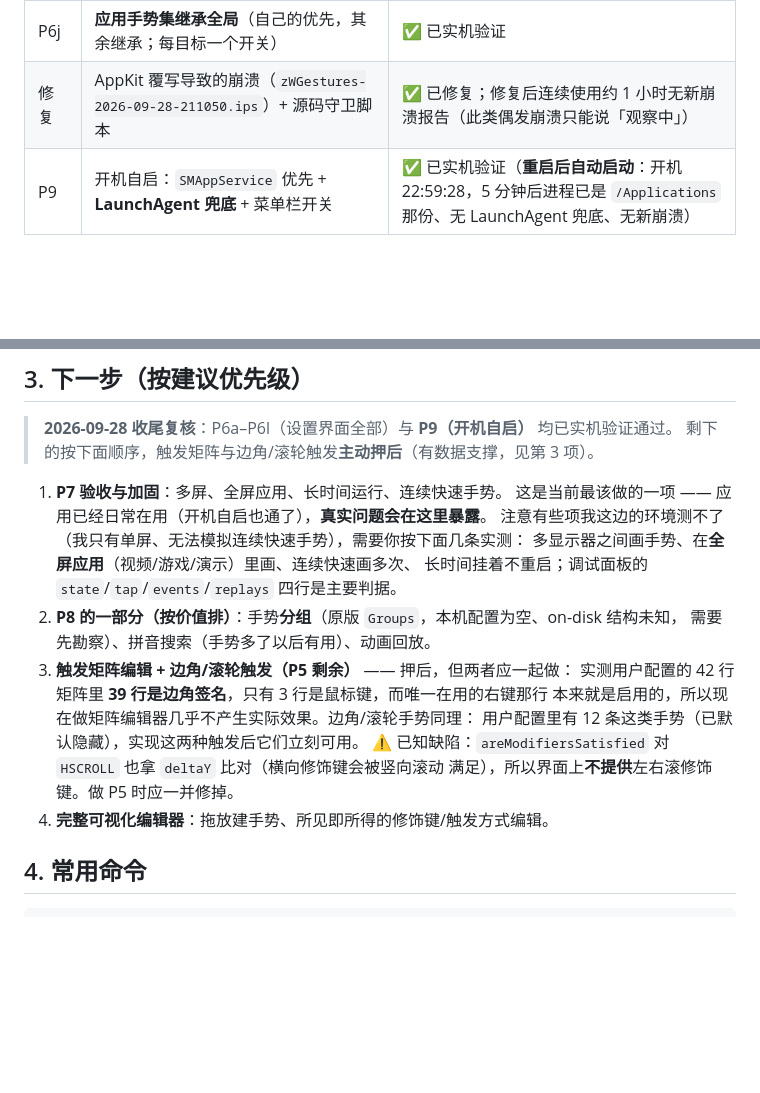
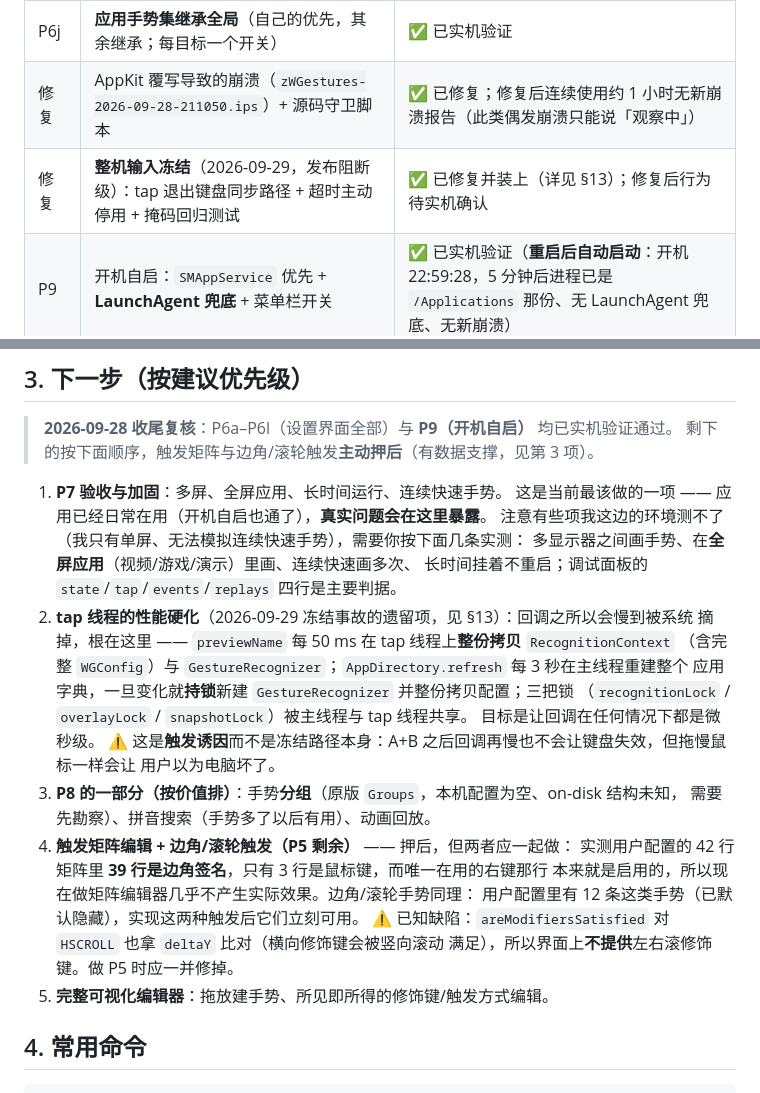
Before and after one commit to ZilongYang/zWGestures, a Markdown page: docs/ROADMAP.md, 2 parts joined by grey strips. GitHub-like rendering; blank space fills up the shorter version.

```diff
--- a/docs/ROADMAP.md
+++ b/docs/ROADMAP.md
@@ -36,6 +36,7 @@ Rosetta。
 | P6i | **应用目标管理**：新增（从运行中的应用 / 选 `.app` 文件）、移除手势集 | ✅ 已实机验证（Brave Browser 目标已建、bundleId 正确并已落盘） |
 | P6j | **应用手势集继承全局**（自己的优先，其余继承；每目标一个开关） | ✅ 已实机验证 |
 | 修复 | AppKit 覆写导致的崩溃（`zWGestures-2026-09-28-211050.ips`）+ 源码守卫脚本 | ✅ 已修复；修复后连续使用约 1 小时无新崩溃报告（此类偶发崩溃只能说「观察中」） |
+| 修复 | **整机输入冻结**（2026-09-29，发布阻断级）：tap 退出键盘同步路径 + 超时主动停用 + 掩码回归测试 | ✅ 已修复并装上（详见 §13）；修复后行为待实机确认 |
 | P9 | 开机自启：`SMAppService` 优先 + **LaunchAgent 兜底** + 菜单栏开关 | ✅ 已实机验证（**重启后自动启动**：开机 22:59:28，5 分钟后进程已是 `/Applications` 那份、无 LaunchAgent 兜底、无新崩溃） |
 
 **可以日常使用的程度**：右键基本手势全部工作 —— 识别、执行命令、轨迹与手势名实时显示、
@@ -56,15 +57,23 @@ Rosetta。
    注意有些项我这边的环境测不了（我只有单屏、无法模拟连续快速手势），需要你按下面几条实测：
    多显示器之间画手势、在**全屏应用**（视频/游戏/演示）里画、连续快速画多次、
    长时间挂着不重启；调试面板的 `state`/`tap`/`events`/`replays` 四行是主要判据。
-2. **P8 的一部分（按价值排）**：手势**分组**（原版 `Groups`，本机配置为空、on-disk 结构未知，
+2. **tap 线程的性能硬化**（2026-09-29 冻结事故的遗留项，见 §13）：回调之所以会慢到被系统
+   摘掉，根在这里 —— `previewName` 每 50 ms 在 tap 线程上**整份拷贝** `RecognitionContext`
+   （含完整 `WGConfig`）与 `GestureRecognizer`；`AppDirectory.refresh` 每 3 秒在主线程重建整个
+   应用字典，一旦变化就**持锁**新建 `GestureRecognizer` 并整份拷贝配置；三把锁
+   （`recognitionLock` / `overlayLock` / `snapshotLock`）被主线程与 tap 线程共享。
+   目标是让回调在任何情况下都是微秒级。
+   ⚠️ 这是**触发诱因**而不是冻结路径本身：A+B 之后回调再慢也不会让键盘失效，但拖慢鼠标一样会让
+   用户以为电脑坏了。
+3. **P8 的一部分（按价值排）**：手势**分组**（原版 `Groups`，本机配置为空、on-disk 结构未知，
    需要先勘察）、拼音搜索（手势多了以后有用）、动画回放。
-3. **触发矩阵编辑 + 边角/滚轮触发（P5 剩余）** —— 押后，但两者应一起做：
+4. **触发矩阵编辑 + 边角/滚轮触发（P5 剩余）** —— 押后，但两者应一起做：
    实测用户配置的 42 行矩阵里 **39 行是边角签名**，只有 3 行是鼠标键，而唯一在用的右键那行
    本来就是启用的，所以现在做矩阵编辑器几乎不产生实际效果。边角/滚轮手势同理：
    用户配置里有 12 条这类手势（已默认隐藏），实现这两种触发后它们立刻可用。
    ⚠️ 已知缺陷：`areModifiersSatisfied` 对 `HSCROLL` 也拿 `deltaY` 比对（横向修饰键会被竖向滚动
    满足），所以界面上**不提供**左右滚修饰键。做 P5 时应一并修掉。
-4. **完整可视化编辑器**：拖放建手势、所见即所得的修饰键/触发方式编辑。
+5. **完整可视化编辑器**：拖放建手势、所见即所得的修饰键/触发方式编辑。
 
 ## 4. 常用命令
 
```
Also changed, not shown: other parts of docs/ROADMAP.md (+47 -1 lines), CHANGELOG.md (added, +32 -0 lines).
